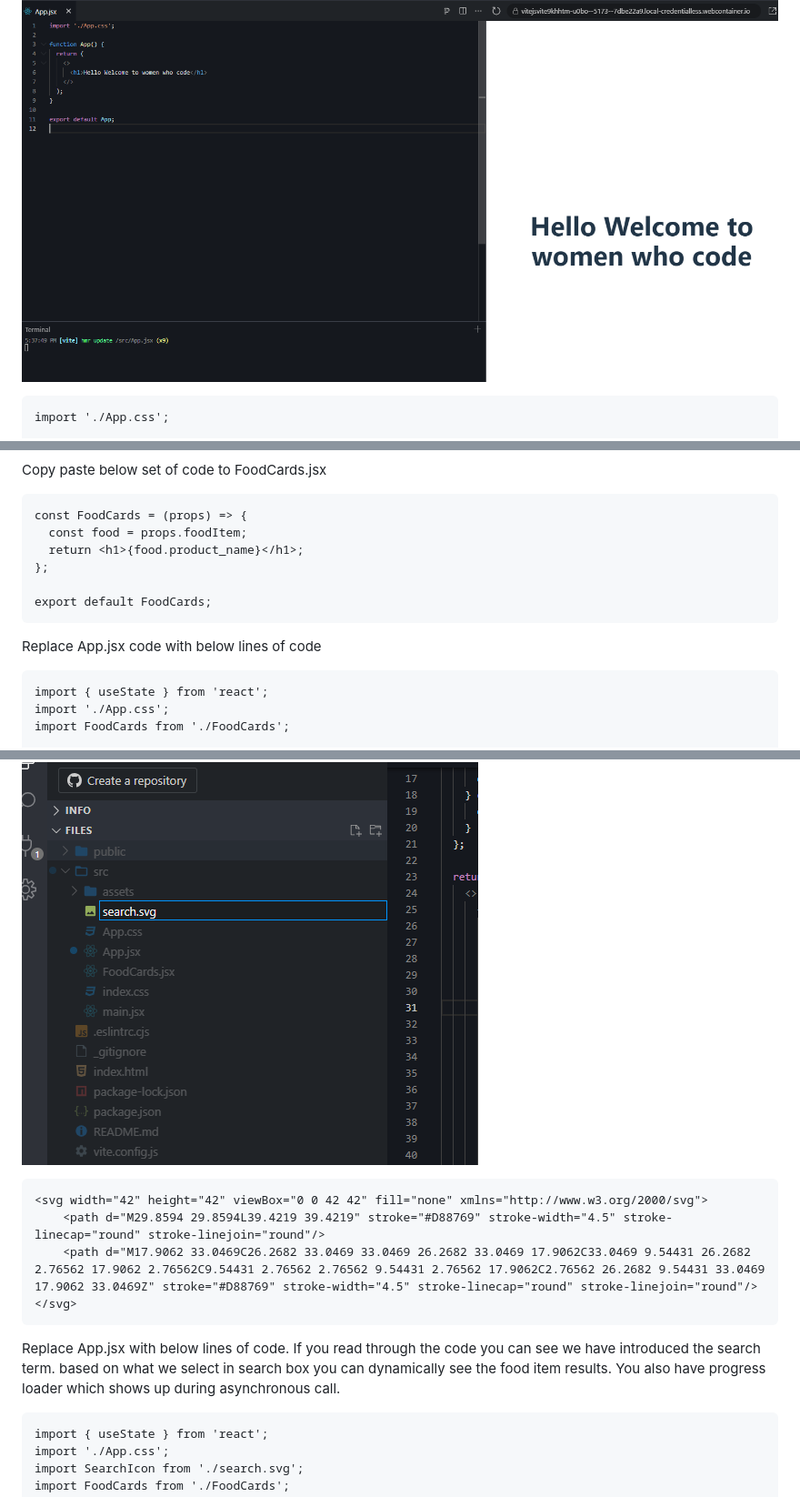
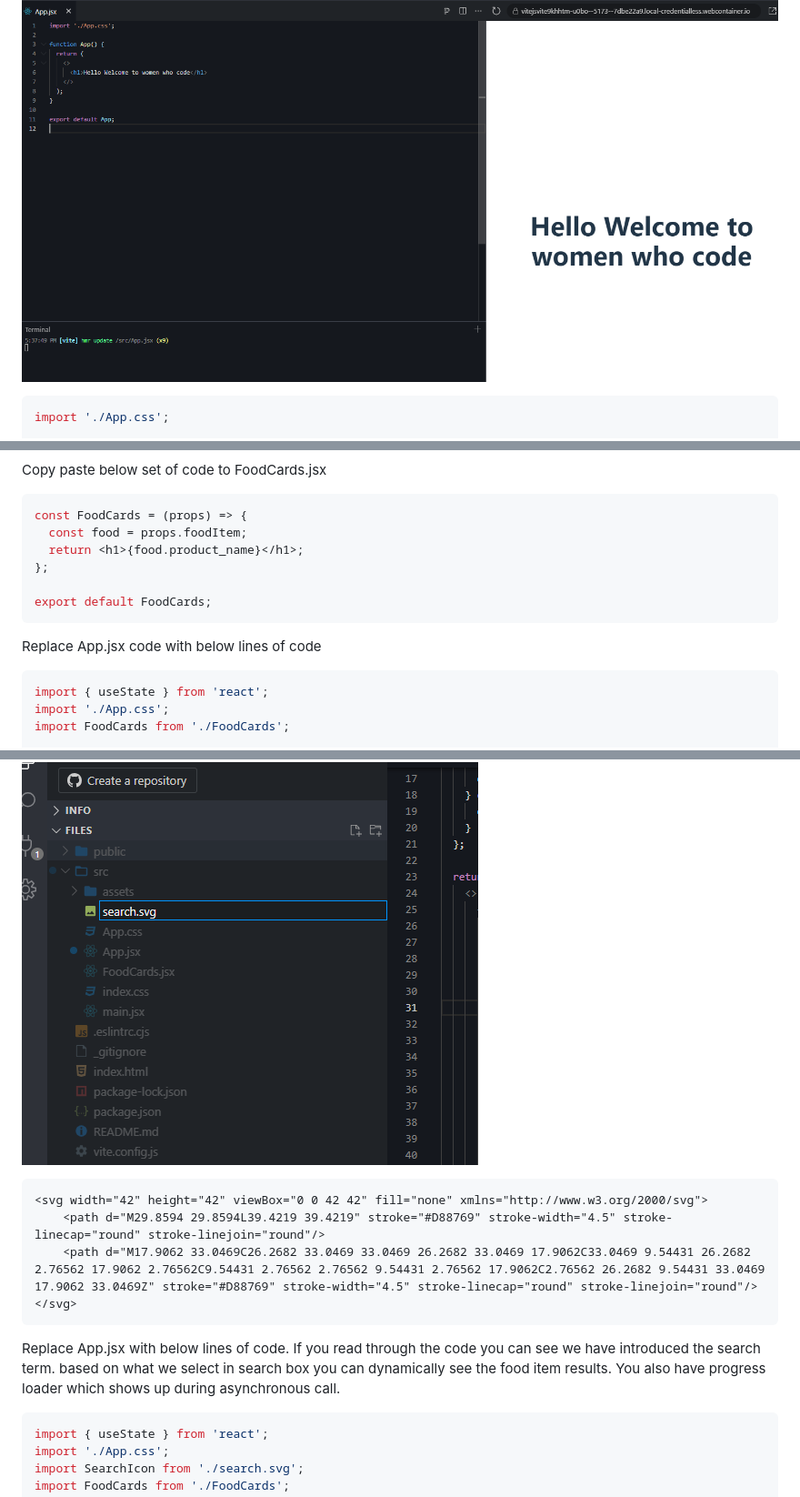
Before and after one commit to raghuranjani/WWC_Steps, a Markdown page: README.md, 3 parts joined by grey strips. Shown at 91% size. GitHub-like rendering.

````diff
--- a/README.md
+++ b/README.md
@@ -49,7 +49,7 @@ through the setter function within usestate
 Replace App.jsx file with below set of code.
 ![helloWorld.png](images%2FhelloWorld.png)
 
-```
+```jsx
 import './App.css';
 
 function App() {
@@ -330,7 +330,7 @@ Name the file as `FoodCards.jsx`
 Copy paste below set of code to FoodCards.jsx
 
 
-```
+```jsx
 const FoodCards = (props) => {
   const food = props.foodItem;
   return <h1>{food.product_name}</h1>;
@@ -341,7 +341,7 @@ export default FoodCards;
 
 Replace App.jsx code with below lines of code
 
-```
+```jsx
 import { useState } from 'react';
 import './App.css';
 import FoodCards from './FoodCards';
@@ -533,7 +533,7 @@ create search.svg file and copy below code
 ![createFile.png](images%2FcreateFile.png)
 
 ![nameFile.png](images%2FnameFile.png)
-```
+```svg
 <svg width="42" height="42" viewBox="0 0 42 42" fill="none" xmlns="http://www.w3.org/2000/svg">
     <path d="M29.8594 29.8594L39.4219 39.4219" stroke="#D88769" stroke-width="4.5" stroke-linecap="round" stroke-linejoin="round"/>
     <path d="M17.9062 33.0469C26.2682 33.0469 33.0469 26.2682 33.0469 17.9062C33.0469 9.54431 26.2682 2.76562 17.9062 2.76562C9.54431 2.76562 2.76562 9.54431 2.76562 17.9062C2.76562 26.2682 9.54431 33.0469 17.9062 33.0469Z" stroke="#D88769" stroke-width="4.5" stroke-linecap="round" stroke-linejoin="round"/>
@@ -547,7 +547,7 @@ based on what we select in search box you can dynamically see
 the food item results.
 You also have progress loader which shows up during asynchronous call.
 
-```
+```jsx
 import { useState } from 'react';
 import './App.css';
 import SearchIcon from './search.svg';
````
Also changed, not shown: other parts of README.md (+9 -9 lines).
